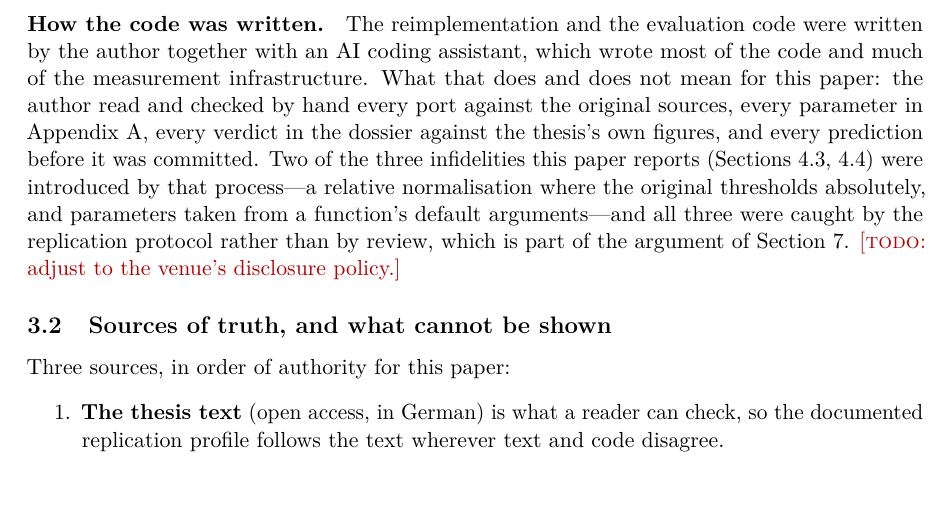
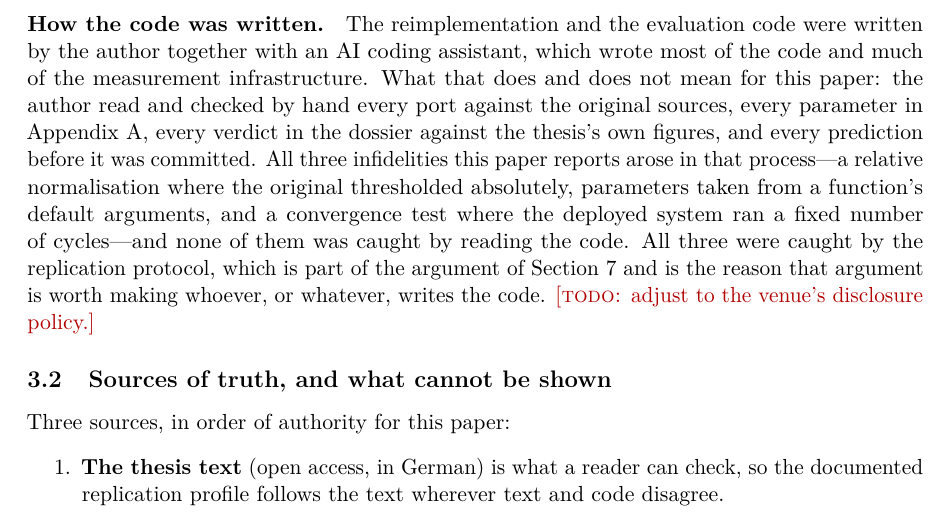
Before and after one commit to gerriet/visual-attention, a LaTeX paper (paper/replication/main.tex): part of page 5 of 26, cut so that both start at the same text. Compiled offline with pdfLaTeX.

Commit message:
Paper B: correct the disclosure - all three infidelities arose in the reimplementation, none was caught by reading the code
Co-Authored-By: Claude Opus 5 (1M context) <noreply@anthropic.com>
Claude-Session: https://claude.ai/code/session_01QTe5gEqgxfcCrGE5XzVLdo

```diff
--- a/paper/replication/main.tex
+++ b/paper/replication/main.tex
@@ -314,12 +314,14 @@ wrote most of the code and much of the measurement infrastructure. What that
 does and does not mean for this paper: the author read and checked by hand every
 port against the original sources, every parameter in Appendix~\ref{app:params},
 every verdict in the dossier against the thesis's own figures, and every
-prediction before it was committed. Two of the three infidelities this paper
-reports (Sections~\ref{sec:findingA}, \ref{sec:findingB}) were introduced by
-that process---a relative normalisation where the original thresholds
-absolutely, and parameters taken from a function's default arguments---and all
-three were caught by the replication protocol rather than by review, which is
-part of the argument of Section~\ref{sec:discussion}. \todo{adjust to the
+prediction before it was committed. All three infidelities this paper reports
+arose in that process---a relative normalisation where the original thresholded
+absolutely, parameters taken from a function's default arguments, and a
+convergence test where the deployed system ran a fixed number of cycles---and
+none of them was caught by reading the code. All three were caught by the
+replication protocol, which is part of the argument of
+Section~\ref{sec:discussion} and is the reason that argument is worth making
+whoever, or whatever, writes the code. \todo{adjust to the
 venue's disclosure policy.}
 
 \subsection{Sources of truth, and what cannot be shown}
```
